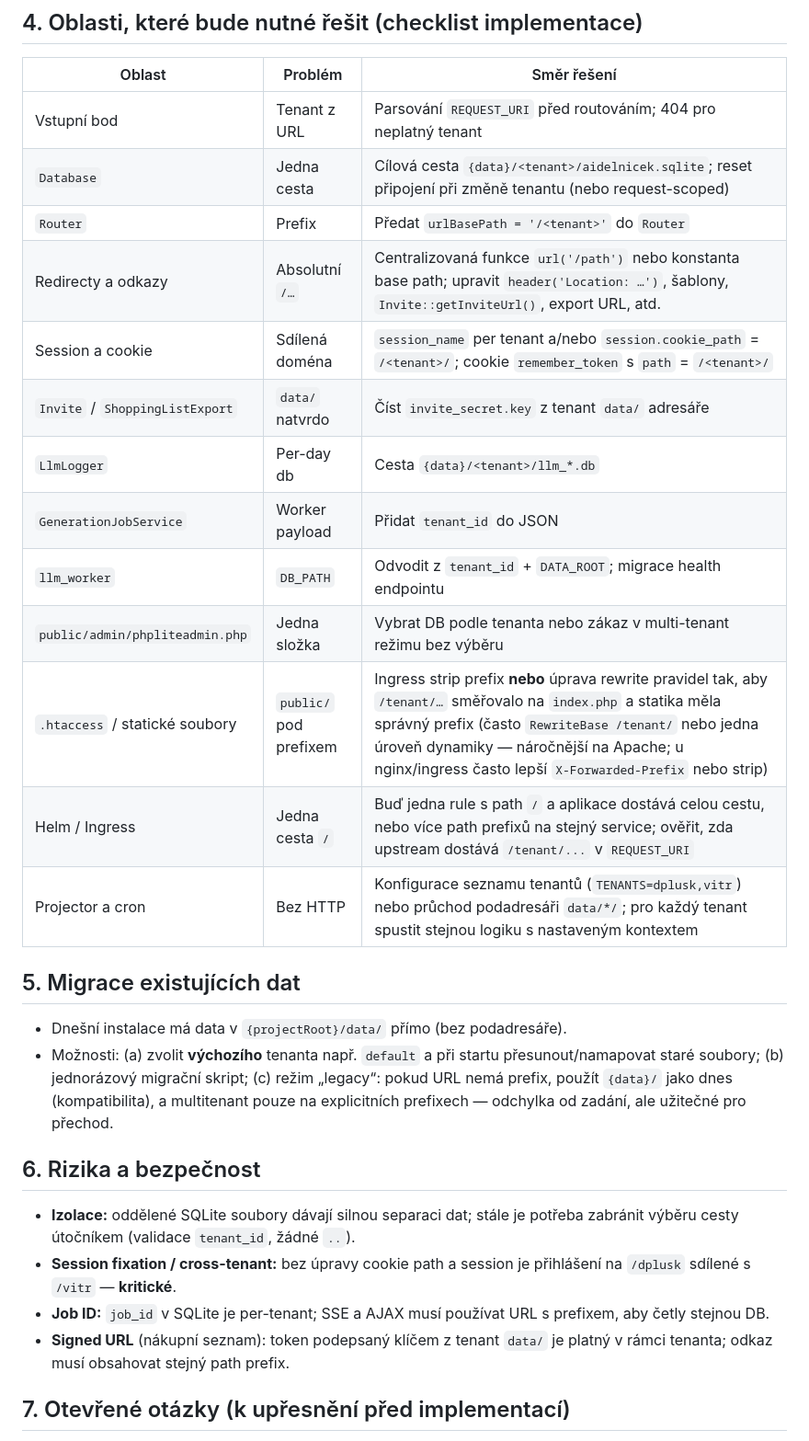
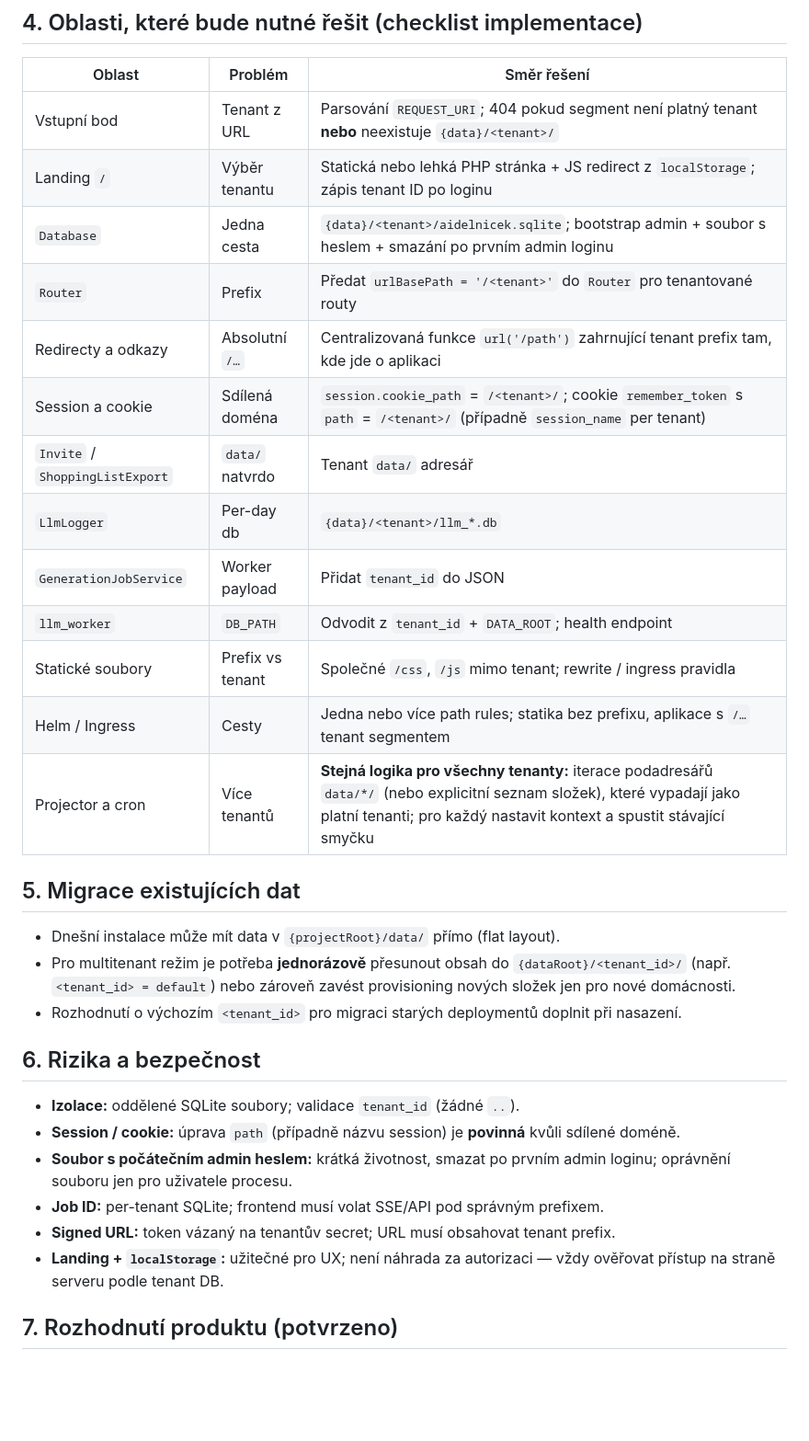
Before and after one commit to l-ra/aidelnicek, a Markdown page: docs/MULTITENANT_DATA_STORAGE.md, the part around one of its changes. Shown at 92% size. Rendered like a GitHub page; blank space fills up the shorter version.

```diff
--- a/docs/MULTITENANT_DATA_STORAGE.md
+++ b/docs/MULTITENANT_DATA_STORAGE.md
@@ -81,31 +100,34 @@ Důsledek: všechny volání `Database::get()` v rámci jednoho HTTP requestu po
 
 | Oblast | Problém | Směr řešení |
 |--------|---------|-------------|
-| Vstupní bod | Tenant z URL | Parsování `REQUEST_URI` před routováním; 404 pro neplatný tenant |
-| `Database` | Jedna cesta | Cílová cesta `{data}/<tenant>/aidelnicek.sqlite`; reset připojení při změně tenantu (nebo request-scoped) |
-| `Router` | Prefix | Předat `urlBasePath = '/<tenant>'` do `Router` |
-| Redirecty a odkazy | Absolutní `/…` | Centralizovaná funkce `url('/path')` nebo konstanta base path; upravit `header('Location: …')`, šablony, `Invite::getInviteUrl()`, export URL, atd. |
-| Session a cookie | Sdílená doména | `session_name` per tenant a/nebo `session.cookie_path` = `/<tenant>/`; cookie `remember_token` s `path` = `/<tenant>/` |
-| `Invite` / `ShoppingListExport` | `data/` natvrdo | Číst `invite_secret.key` z tenant `data/` adresáře |
-| `LlmLogger` | Per-day db | Cesta `{data}/<tenant>/llm_*.db` |
+| Vstupní bod | Tenant z URL | Parsování `REQUEST_URI`; 404 pokud segment není platný tenant **nebo** neexistuje `{data}/<tenant>/` |
+| Landing `/` | Výběr tenantu | Statická nebo lehká PHP stránka + JS redirect z `localStorage`; zápis tenant ID po loginu |
+| `Database` | Jedna cesta | `{data}/<tenant>/aidelnicek.sqlite`; bootstrap admin + soubor s heslem + smazání po prvním admin loginu |
+| `Router` | Prefix | Předat `urlBasePath = '/<tenant>'` do `Router` pro tenantované routy |
+| Redirecty a odkazy | Absolutní `/…` | Centralizovaná funkce `url('/path')` zahrnující tenant prefix tam, kde jde o aplikaci |
+| Session a cookie | Sdílená doména | `session.cookie_path` = `/<tenant>/`; cookie `remember_token` s `path` = `/<tenant>/` (případně `session_name` per tenant) |
+| `Invite` / `ShoppingListExport` | `data/` natvrdo | Tenant `data/` adresář |
+| `LlmLogger` | Per-day db | `{data}/<tenant>/llm_*.db` |
 | `GenerationJobService` | Worker payload | Přidat `tenant_id` do JSON |
-| `llm_worker` | `DB_PATH` | Odvodit z `tenant_id` + `DATA_ROOT`; migrace health endpointu |
-| `public/admin/phpliteadmin.php` | Jedna složka | Vybrat DB podle tenanta nebo zákaz v multi-tenant režimu bez výběru |
-| `.htaccess` / statické soubory | `public/` pod prefixem | Ingress strip prefix **nebo** úprava rewrite pravidel tak, aby `/tenant/…` směřovalo na `index.php` a statika měla správný prefix (často `RewriteBase /tenant/` nebo jedna úroveň dynamiky — náročnější na Apache; u nginx/ingress často lepší `X-Forwarded-Prefix` nebo strip) |
-| Helm / Ingress | Jedna cesta `/` | Buď jedna rule s path `/` a aplikace dostává celou cestu, nebo více path prefixů na stejný service; ověřit, zda upstream dostává `/tenant/...` v `REQUEST_URI` |
-| Projector a cron | Bez HTTP | Konfigurace seznamu tenantů (`TENANTS=dplusk,vitr`) nebo průchod podadresáři `data/*/`; pro každý tenant spustit stejnou logiku s nastaveným kontextem |
+| `llm_worker` | `DB_PATH` | Odvodit z `tenant_id` + `DATA_ROOT`; health endpoint |
+| Statické soubory | Prefix vs tenant | Společné `/css`, `/js` mimo tenant; rewrite / ingress pravidla |
+| Helm / Ingress | Cesty | Jedna nebo více path rules; statika bez prefixu, aplikace s `/…` tenant segmentem |
+| Projector a cron | Více tenantů | **Stejná logika pro všechny tenanty:** iterace podadresářů `data/*/` (nebo explicitní seznam složek), které vypadají jako platní tenanti; pro každý nastavit kontext a spustit stávající smyčku |
 
 ## 5. Migrace existujících dat
 
-- Dnešní instalace má data v `{projectRoot}/data/` přímo (bez podadresáře).
-- Možnosti: (a) zvolit **výchozího** tenanta např. `default` a při startu přesunout/namapovat staré soubory; (b) jednorázový migrační skript; (c) režim „legacy“: pokud URL nemá prefix, použít `{data}/` jako dnes (kompatibilita), a multitenant pouze na explicitních prefixech — odchylka od zadání, ale užitečné pro přechod.
+- Dnešní instalace může mít data v `{projectRoot}/data/` přímo (flat layout).
+- Pro multitenant režim je potřeba **jednorázově** přesunout obsah do `{dataRoot}/<tenant_id>/` (např. `<tenant_id> = default`) nebo zároveň zavést provisioning nových složek jen pro nové domácnosti.
+- Rozhodnutí o výchozím `<tenant_id>` pro migraci starých deploymentů doplnit při nasazení.
 
 ## 6. Rizika a bezpečnost
 
-- **Izolace:** oddělené SQLite soubory dávají silnou separaci dat; stále je potřeba zabránit výběru cesty útočníkem (validace `tenant_id`, žádné `..`).
-- **Session fixation / cross-tenant:** bez úpravy cookie path a session je přihlášení na `/dplusk` sdílené s `/vitr` — **kritické**.
-- **Job ID:** `job_id` v SQLite je per-tenant; SSE a AJAX musí používat URL s prefixem, aby četly stejnou DB.
-- **Signed URL** (nákupní seznam): token podepsaný klíčem z tenant `data/` je platný v rámci tenanta; odkaz musí obsahovat stejný path prefix.
+- **Izolace:** oddělené SQLite soubory; validace `tenant_id` (žádné `..`).
+- **Session / cookie:** úprava `path` (případně názvu session) je **povinná** kvůli sdílené doméně.
+- **Soubor s počátečním admin heslem:** krátká životnost, smazat po prvním admin loginu; oprávnění souboru jen pro uživatele procesu.
+- **Job ID:** per-tenant SQLite; frontend musí volat SSE/API pod správným prefixem.
+- **Signed URL:** token vázaný na tenantův secret; URL musí obsahovat tenant prefix.
+- **Landing + `localStorage`:** užitečné pro UX; není náhrada za autorizaci — vždy ověřovat přístup na straně serveru podle tenant DB.
 
-## 7. Otevřené otázky (k upřesnění před implementací)
+## 7. Rozhodnutí produktu (potvrzeno)
 
```
Also changed, not shown: other parts of docs/MULTITENANT_DATA_STORAGE.md (+44 -22 lines).
